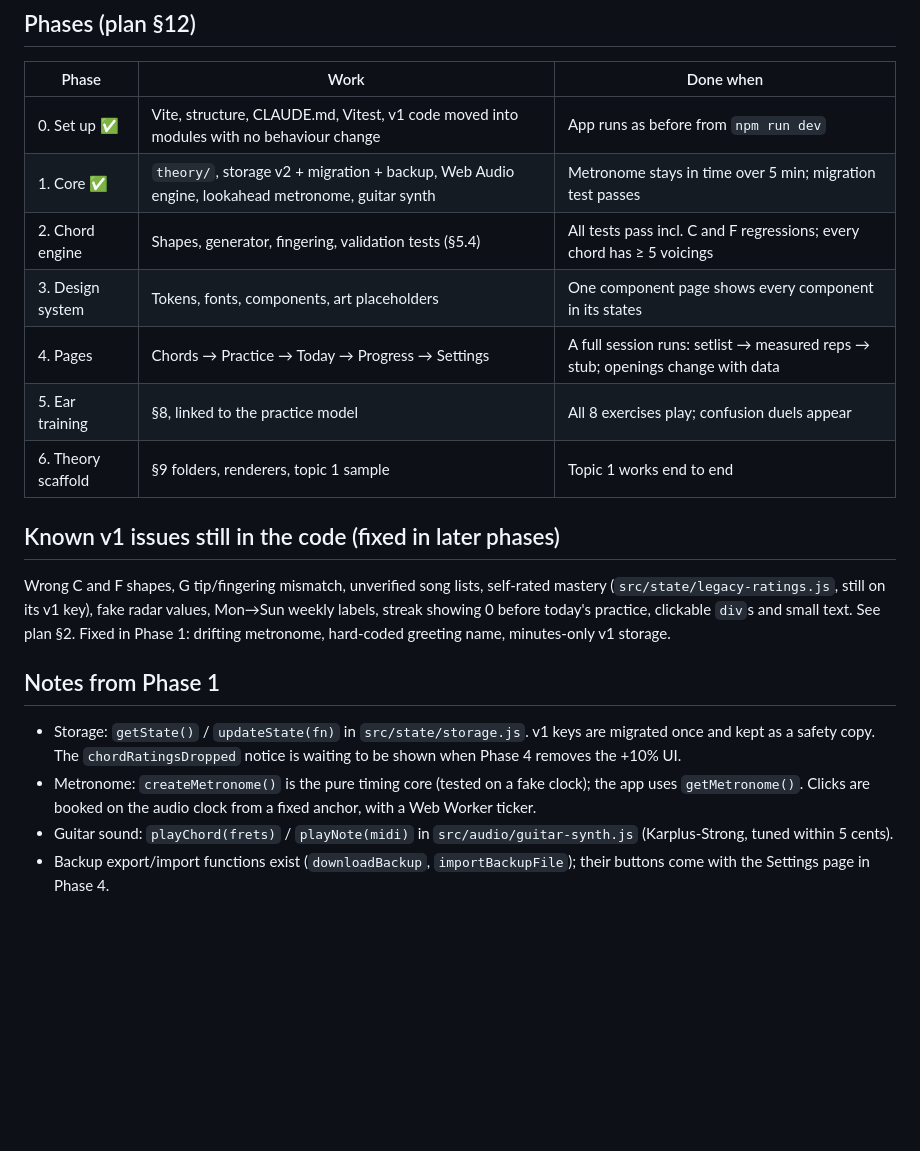
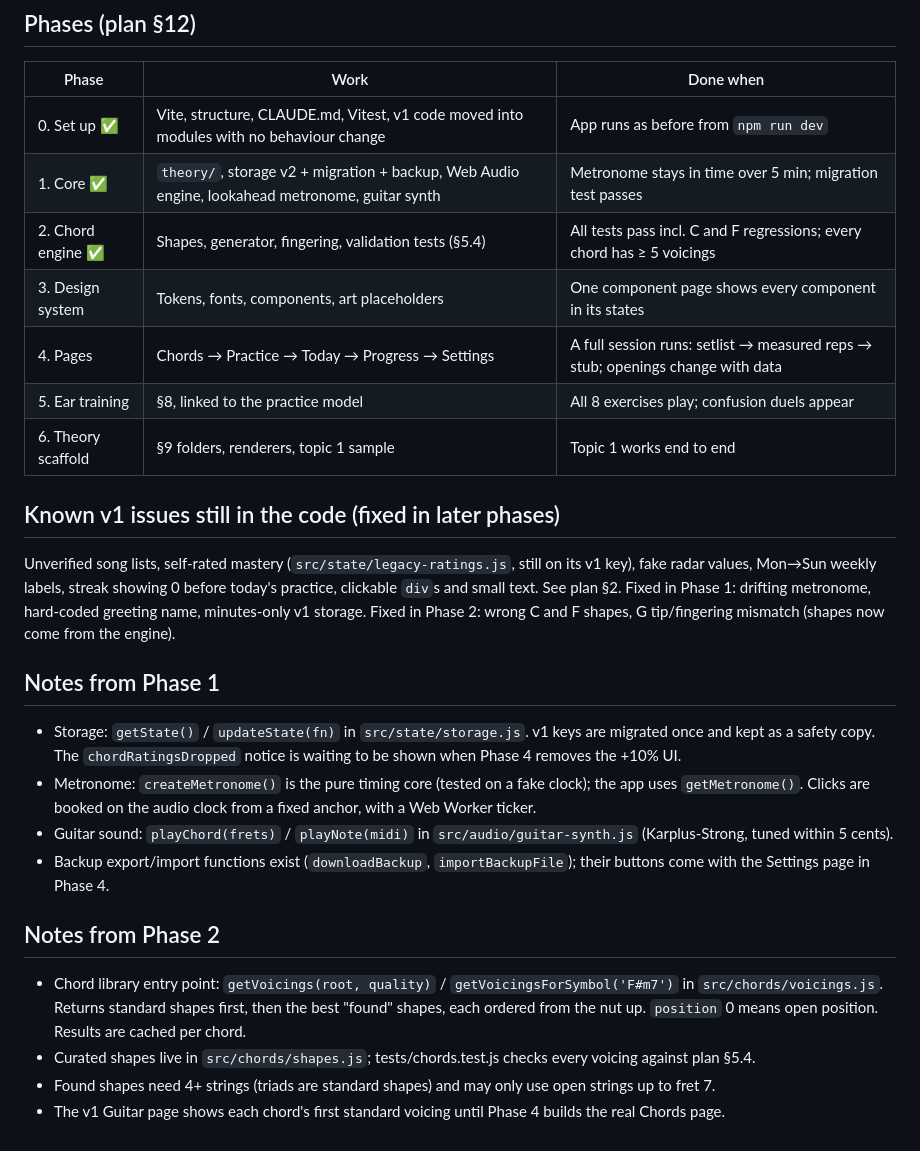
Before and after one commit to korook/TEMPO-Personal.Music.Development.Tracker, a Markdown page: CLAUDE.md, the part around the change. GitHub-like rendering; blank space fills up the shorter version.

Commit message:
Update CLAUDE.md for Phase 2
Co-Authored-By: Claude Opus 5.5 <noreply@anthropic.com>

```diff
--- a/CLAUDE.md
+++ b/CLAUDE.md
@@ -54,17 +54,18 @@ Commands: `npm run dev`, `npm test`, `npm run build`.
 |---|---|---|
 | 0. Set up ✅ | Vite, structure, CLAUDE.md, Vitest, v1 code moved into modules with no behaviour change | App runs as before from `npm run dev` |
 | 1. Core ✅ | `theory/`, storage v2 + migration + backup, Web Audio engine, lookahead metronome, guitar synth | Metronome stays in time over 5 min; migration test passes |
-| 2. Chord engine | Shapes, generator, fingering, validation tests (§5.4) | All tests pass incl. C and F regressions; every chord has ≥ 5 voicings |
+| 2. Chord engine ✅ | Shapes, generator, fingering, validation tests (§5.4) | All tests pass incl. C and F regressions; every chord has ≥ 5 voicings |
 | 3. Design system | Tokens, fonts, components, art placeholders | One component page shows every component in its states |
 | 4. Pages | Chords → Practice → Today → Progress → Settings | A full session runs: setlist → measured reps → stub; openings change with data |
 | 5. Ear training | §8, linked to the practice model | All 8 exercises play; confusion duels appear |
 | 6. Theory scaffold | §9 folders, renderers, topic 1 sample | Topic 1 works end to end |
 
 ## Known v1 issues still in the code (fixed in later phases)
-Wrong C and F shapes, G tip/fingering mismatch, unverified song lists, self-rated mastery
+Unverified song lists, self-rated mastery
 (`src/state/legacy-ratings.js`, still on its v1 key), fake radar values, Mon→Sun weekly labels,
 streak showing 0 before today's practice, clickable `div`s and small text. See plan §2.
 Fixed in Phase 1: drifting metronome, hard-coded greeting name, minutes-only v1 storage.
+Fixed in Phase 2: wrong C and F shapes, G tip/fingering mismatch (shapes now come from the engine).
 
 ## Notes from Phase 1
 - Storage: `getState()` / `updateState(fn)` in `src/state/storage.js`. v1 keys are migrated once and kept as a safety copy.
@@ -73,3 +74,11 @@ Fixed in Phase 1: drifting metronome, hard-coded greeting name, minutes-only v1
   Clicks are booked on the audio clock from a fixed anchor, with a Web Worker ticker.
 - Guitar sound: `playChord(frets)` / `playNote(midi)` in `src/audio/guitar-synth.js` (Karplus-Strong, tuned within 5 cents).
 - Backup export/import functions exist (`downloadBackup`, `importBackupFile`); their buttons come with the Settings page in Phase 4.
+
+## Notes from Phase 2
+- Chord library entry point: `getVoicings(root, quality)` / `getVoicingsForSymbol('F#m7')` in `src/chords/voicings.js`.
+  Returns standard shapes first, then the best "found" shapes, each ordered from the nut up.
+  `position` 0 means open position. Results are cached per chord.
+- Curated shapes live in `src/chords/shapes.js`; tests/chords.test.js checks every voicing against plan §5.4.
+- Found shapes need 4+ strings (triads are standard shapes) and may only use open strings up to fret 7.
+- The v1 Guitar page shows each chord's first standard voicing until Phase 4 builds the real Chords page.
```
